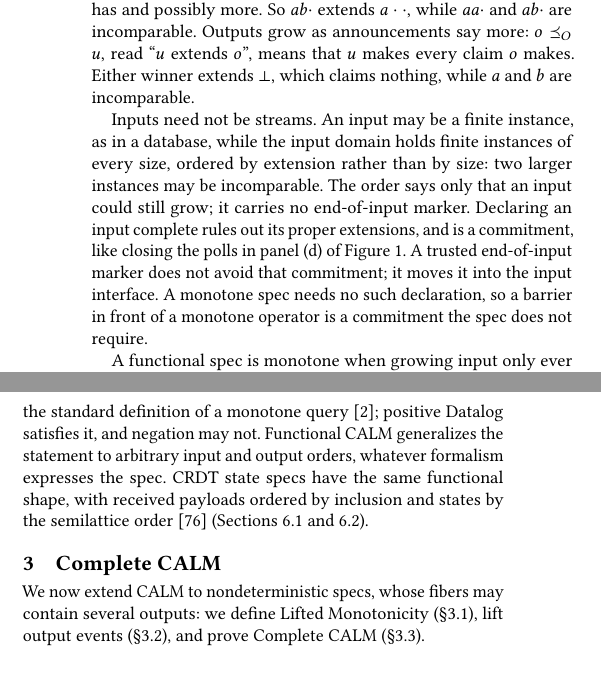
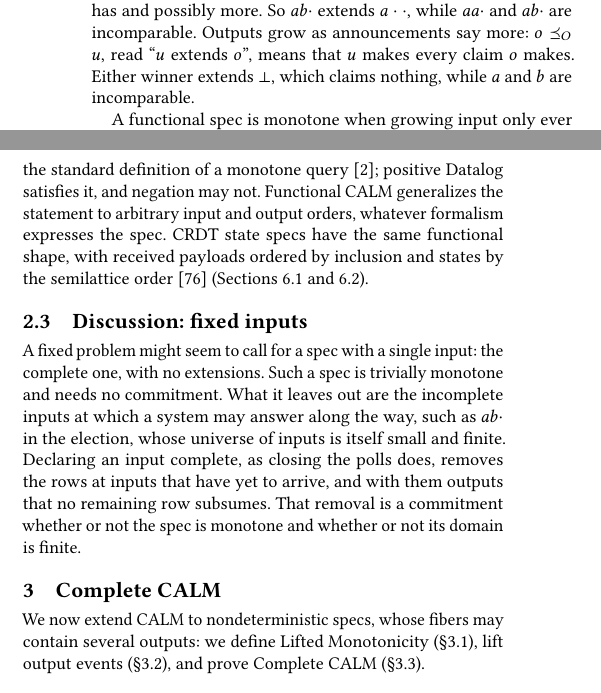
Before and after one commit to jhellerstein/coord-criterion, a LaTeX document (main.tex, which reads paper/functional-calm.tex): two parts of the columns of pages 3 and 6 of 49, joined at a grey line, cut so that both start at the same text, the shorter picture padded with empty space. Compiled offline with pdfLaTeX.

Commit message:
Fixed inputs: CIDR intro additions removed; main gets a short discussion at the end of section 2
CIDR: drop 'An input may be a finite instance...' and the 'declaring any input
complete' clause.  Main: the section-2 'Inputs need not be streams' paragraph
is replaced by subsection 'Discussion: fixed inputs' at the end of section 2
(a single-input spec leaves out the incomplete inputs at which a system may
answer; declaring an input complete removes rows at inputs yet to arrive and
outputs no remaining row subsumes, a commitment whether or not the spec is
monotone or its domain finite).  README prose entry and ratings updated.

```diff
--- a/paper/functional-calm.tex
+++ b/paper/functional-calm.tex
@@ -140,17 +140,6 @@
 say more: $o\OutputOrd u$, read ``$u$ \outrel $o$'', means that $u$ makes every
 claim $o$ makes. Either winner \outrel $\bot$, which claims nothing, while $a$
 and $b$ are incomparable.
-
-Inputs need not be streams.  An input may be a finite instance, as in a
-database, while the input domain holds finite instances of every size, ordered
-by extension rather than by size: two larger instances may be incomparable.
-The order says only that an input could still grow; it carries no
-end-of-input marker.  Declaring an input complete rules out its proper
-extensions, and is a \commitment, like closing the polls in panel~(d) of
-Figure~\ref{fig:election-frames}.  A trusted end-of-input marker does not
-avoid that \commitment; it moves it into the input interface.  A monotone spec
-needs no such declaration, so a barrier in front of a monotone operator is a
-\commitment the spec does not require.
 
 A functional spec is monotone when growing input only
 ever extends its output:
@@ -622,3 +611,15 @@
 generalizes the statement to arbitrary input and
 output orders, whatever formalism expresses the spec.  CRDT state specs have the same functional shape, with received payloads ordered by inclusion and states by the semilattice order~\cite{shapiro2011crdt} (Sections~\ref{sec:query-instance}
 and~\ref{sec:crdt-instance}).
+
+\subsection{Discussion: fixed inputs}
+\label{sec:fixed-inputs}
+
+A fixed problem might seem to call for a spec with a single input: the
+complete one, with no extensions.  Such a spec is trivially monotone and needs
+no \commitment.  What it leaves out are the incomplete inputs at which a system
+may answer along the way, such as $ab\cdot$ in the election, whose universe of
+inputs is itself small and finite.  Declaring an input complete, as closing
+the polls does, removes the rows at inputs that have yet to arrive, and with
+them outputs that no remaining row subsumes.  That removal is a \commitment
+whether or not the spec is monotone and whether or not its domain is finite.
```
Also changed, not shown: cidr.tex (+2 -4 lines), lean/README.md, 1 other file.
